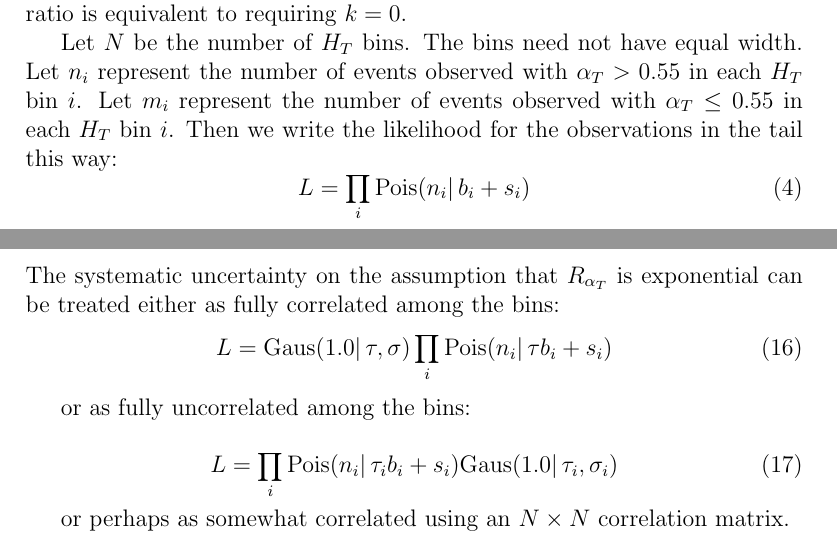
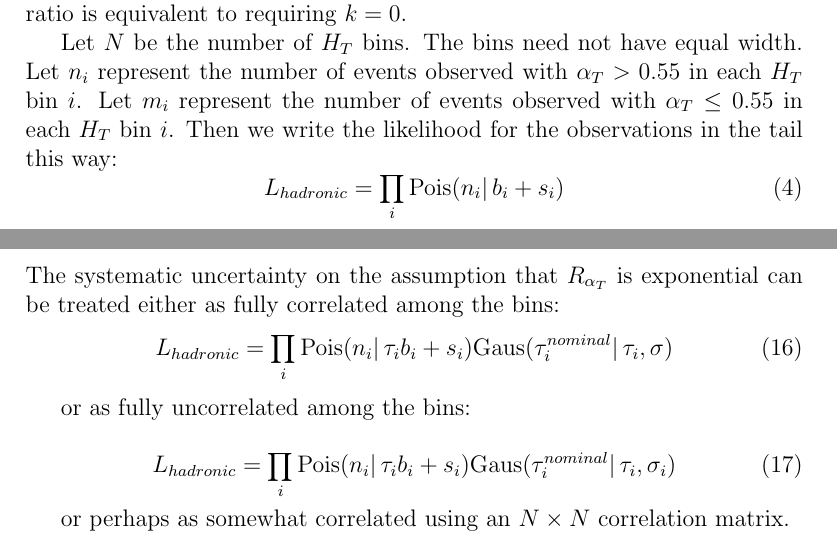
Before and after one commit to elaird/ra1stats, a LaTeX document (ra1stats.tex, which reads totalBackground.tex): two parts of pages 1 and 3 of 4, joined at a grey line, cut so that both start at the same text. Compiled offline with pdfLaTeX.

Commit message:
label L hadronic

```diff
--- a/totalBackground.tex
+++ b/totalBackground.tex
@@ -10,7 +10,7 @@ Let $n_i$ represent the number of events observed with $\alpha_{T} > 0.55$ in ea
 Let $m_i$ represent the number of events observed with $\alpha_{T} \le 0.55$ in each $H_T$ bin $i$.
 Then we write the likelihood for the observations in the tail this way:
 \begin{equation}
-L=\prod_i \mathrm{Pois}(n_i |\, b_i + s_i)
+L_{hadronic}=\prod_i \mathrm{Pois}(n_i |\, b_i + s_i)
 \end{equation}
 
 where $b_i$ represents the expected Standard Model background in bin $i$,
@@ -110,13 +110,13 @@ and are validated in Figure \ref{fig:validationPlots}.
 The systematic uncertainty on the assumption that $R_{\alpha_T}$ is exponential can be treated either as
 fully correlated among the bins:
 \begin{equation}
-L=\mathrm{Gaus}(1.0 |\,\tau, \sigma)\prod_i \mathrm{Pois}(n_i |\, \tau b_i + s_i)
+L_{hadronic}=\prod_i \mathrm{Pois}(n_i |\, \tau_i b_i + s_i)\mathrm{Gaus}(\tau_i^{nominal} |\,\tau_i, \sigma)
 \end{equation}
 
 or as fully uncorrelated among the bins:
 
 \begin{equation}
-L=\prod_i \mathrm{Pois}(n_i |\, \tau_i b_i + s_i)\mathrm{Gaus}(1.0 |\,\tau_i, \sigma_i)
+L_{hadronic}=\prod_i \mathrm{Pois}(n_i |\, \tau_i b_i + s_i)\mathrm{Gaus}(\tau_i^{nominal} |\,\tau_i, \sigma_i)
 \end{equation}
 
 or perhaps as somewhat correlated using an $N \times N$ correlation matrix.
```
